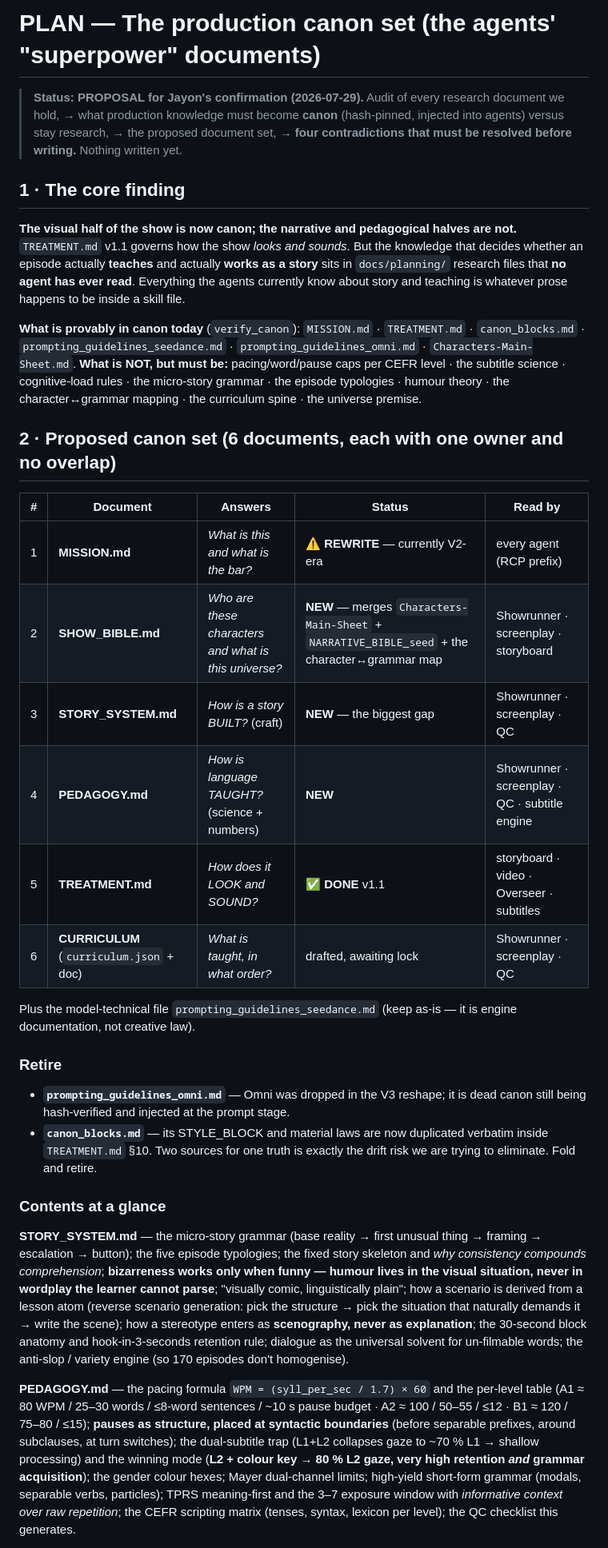
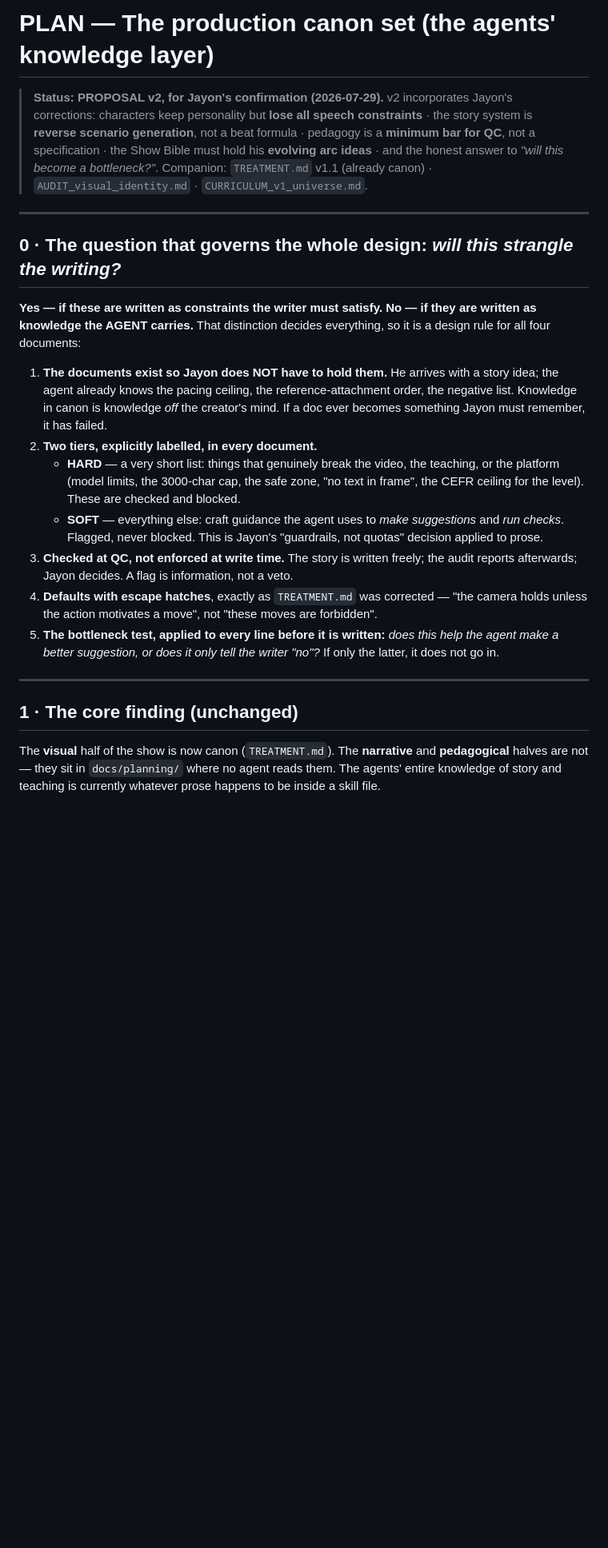
Before and after one commit to jayonkv137/anki-video, a Markdown page: docs/planning/PLAN_production_canon.md, the part around one of its changes. Shown at 80% size. Drawn GitHub-style; blank space fills up the shorter version.

```diff
--- a/docs/planning/PLAN_production_canon.md
+++ b/docs/planning/PLAN_production_canon.md
@@ -1,30 +1,24 @@
-# PLAN — The production canon set (the agents' "superpower" documents)
+# PLAN — The production canon set (the agents' knowledge layer)
 
-> **Status: PROPOSAL for Jayon's confirmation (2026-07-29).** Audit of every research document we hold, → what production knowledge must become **canon** (hash-pinned, injected into agents) versus stay research, → the proposed document set, → **four contradictions that must be resolved before writing.** Nothing written yet.
+> **Status: PROPOSAL v2, for Jayon's confirmation (2026-07-29).** v2 incorporates Jayon's corrections: characters keep personality but **lose all speech constraints** · the story system is **reverse scenario generation**, not a beat formula · pedagogy is a **minimum bar for QC**, not a specification · the Show Bible must hold his **evolving arc ideas** · and the honest answer to *"will this become a bottleneck?"*.
+> Companion: `TREATMENT.md` v1.1 (already canon) · `AUDIT_visual_identity.md` · `CURRICULUM_v1_universe.md`.
 
-## 1 · The core finding
-**The visual half of the show is now canon; the narrative and pedagogical halves are not.** `TREATMENT.md` v1.1 governs how the show *looks and sounds*. But the knowledge that decides whether an episode actually **teaches** and actually **works as a story** sits in `docs/planning/` research files that **no agent has ever read**. Everything the agents currently know about story and teaching is whatever prose happens to be inside a skill file.
+---
 
-**What is provably in canon today** (`verify_canon`): `MISSION.md` · `TREATMENT.md` · `canon_blocks.md` · `prompting_guidelines_seedance.md` · `prompting_guidelines_omni.md` · `Characters-Main-Sheet.md`.
-**What is NOT, but must be:** pacing/word/pause caps per CEFR level · the subtitle science · cognitive-load rules · the micro-story grammar · the episode typologies · humour theory · the character↔grammar mapping · the curriculum spine · the universe premise.
+## 0 · The question that governs the whole design: *will this strangle the writing?*
 
-## 2 · Proposed canon set (6 documents, each with one owner and no overlap)
-| # | Document | Answers | Status | Read by |
-|---|---|---|---|---|
-| 1 | **MISSION.md** | *What is this and what is the bar?* | ⚠ **REWRITE** — currently V2-era | every agent (RCP prefix) |
-| 2 | **SHOW_BIBLE.md** | *Who are these characters and what is this universe?* | **NEW** — merges `Characters-Main-Sheet` + `NARRATIVE_BIBLE_seed` + the character↔grammar map | Showrunner · screenplay · storyboard |
-| 3 | **STORY_SYSTEM.md** | *How is a story BUILT?* (craft) | **NEW** — the biggest gap | Showrunner · screenplay · QC |
-| 4 | **PEDAGOGY.md** | *How is language TAUGHT?* (science + numbers) | **NEW** | Showrunner · screenplay · QC · subtitle engine |
-| 5 | **TREATMENT.md** | *How does it LOOK and SOUND?* | ✅ **DONE** v1.1 | storyboard · video · Overseer · subtitles |
-| 6 | **CURRICULUM** (`curriculum.json` + doc) | *What is taught, in what order?* | drafted, awaiting lock | Showrunner · screenplay · QC |
-Plus the model-technical file `prompting_guidelines_seedance.md` (keep as-is — it is engine documentation, not creative law).
+**Yes — if these are written as constraints the writer must satisfy. No — if they are written as knowledge the AGENT carries.** That distinction decides everything, so it is a design rule for all four documents:
 
-### Retire
-- **`prompting_guidelines_omni.md`** — Omni was dropped in the V3 reshape; it is dead canon still being hash-verified and injected at the prompt stage.
-- **`canon_blocks.md`** — its STYLE_BLOCK and material laws are now duplicated verbatim inside `TREATMENT.md` §10. Two sources for one truth is exactly the drift risk we are trying to eliminate. Fold and retire.
+1. **The documents exist so Jayon does NOT have to hold them.** He arrives with a story idea; the agent already knows the pacing ceiling, the reference-attachment order, the negative list. Knowledge in canon is knowledge *off* the creator's mind. If a doc ever becomes something Jayon must remember, it has failed.
+2. **Two tiers, explicitly labelled, in every document.**
+   - **HARD** — a very short list: things that genuinely break the video, the teaching, or the platform (model limits, the 3000-char cap, the safe zone, "no text in frame", the CEFR ceiling for the level). These are checked and blocked.
+   - **SOFT** — everything else: craft guidance the agent uses to *make suggestions* and *run checks*. Flagged, never blocked. This is Jayon's "guardrails, not quotas" decision applied to prose.
+3. **Checked at QC, not enforced at write time.** The story is written freely; the audit reports afterwards; Jayon decides. A flag is information, not a veto.
+4. **Defaults with escape hatches**, exactly as `TREATMENT.md` was corrected — "the camera holds unless the action motivates a move", not "these moves are forbidden".
+5. **The bottleneck test, applied to every line before it is written:** *does this help the agent make a better suggestion, or does it only tell the writer "no"?* If only the latter, it does not go in.
 
-### Contents at a glance
-**STORY_SYSTEM.md** — the micro-story grammar (base reality → first unusual thing → framing → escalation → button); the five episode typologies; the fixed story skeleton and *why consistency compounds comprehension*; **bizarreness works only when funny — humour lives in the visual situation, never in wordplay the learner cannot parse**; "visually comic, linguistically plain"; how a scenario is derived from a lesson atom (reverse scenario generation: pick the structure → pick the situation that naturally demands it → write the scene); how a stereotype enters as **scenography, never as explanation**; the 30-second block anatomy and hook-in-3-seconds retention rule; dialogue as the universal solvent for un-filmable words; the anti-slop / variety engine (so 170 episodes don't homogenise).
+---
 
-**PEDAGOGY.md** — the pacing formula `WPM = (syll_per_sec / 1.7) × 60` and the per-level table (A1 ≈ 80 WPM / 25–30 words / ≤8-word sentences / ~10 s pause budget · A2 ≈ 100 / 50–55 / ≤12 · B1 ≈ 120 / 75–80 / ≤15); **pauses as structure, placed at syntactic boundaries** (before separable prefixes, around subclauses, at turn switches); the dual-subtitle trap (L1+L2 collapses gaze to ~70 % L1 → shallow processing) and the winning mode (**L2 + colour key → 80 % L2 gaze, very high retention *and* grammar acquisition**); the gender colour hexes; Mayer dual-channel limits; high-yield short-form grammar (modals, separable verbs, particles); TPRS meaning-first and the 3–7 exposure window with *informative context over raw repetition*; the CEFR scripting matrix (tenses, syntax, lexicon per level); the QC checklist this generates.
+## 1 · The core finding (unchanged)
+The **visual** half of the show is now canon (`TREATMENT.md`). The **narrative** and **pedagogical** halves are not — they sit in `docs/planning/` where no agent reads them. The agents' entire knowledge of story and teaching is currently whatever prose happens to be inside a skill file.
 
```
Also changed, not shown: other parts of docs/planning/PLAN_production_canon.md (+99 -35 lines).
